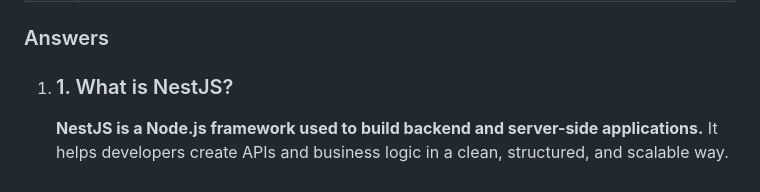
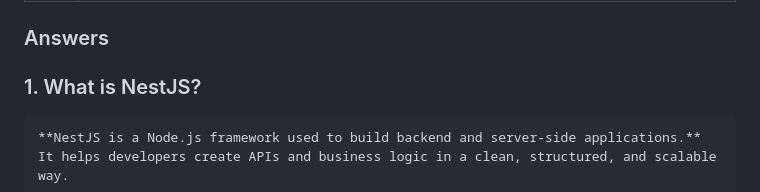
Before and after one commit to himanshuDevGupta/NestJS-Interview-Questions-And-Answers, a Markdown page: README.md, the part around the change. GitHub-like rendering.

Commit message:
Remove extra number

```diff
--- a/README.md
+++ b/README.md
@@ -80,7 +80,7 @@
 
 ### Answers
 
-1.  ### 1. What is NestJS?
+  ### 1. What is NestJS?
 
     **NestJS is a Node.js framework used to build backend and server-side applications.** It helps developers create APIs and business logic in a clean, structured, and scalable way.
 
```
